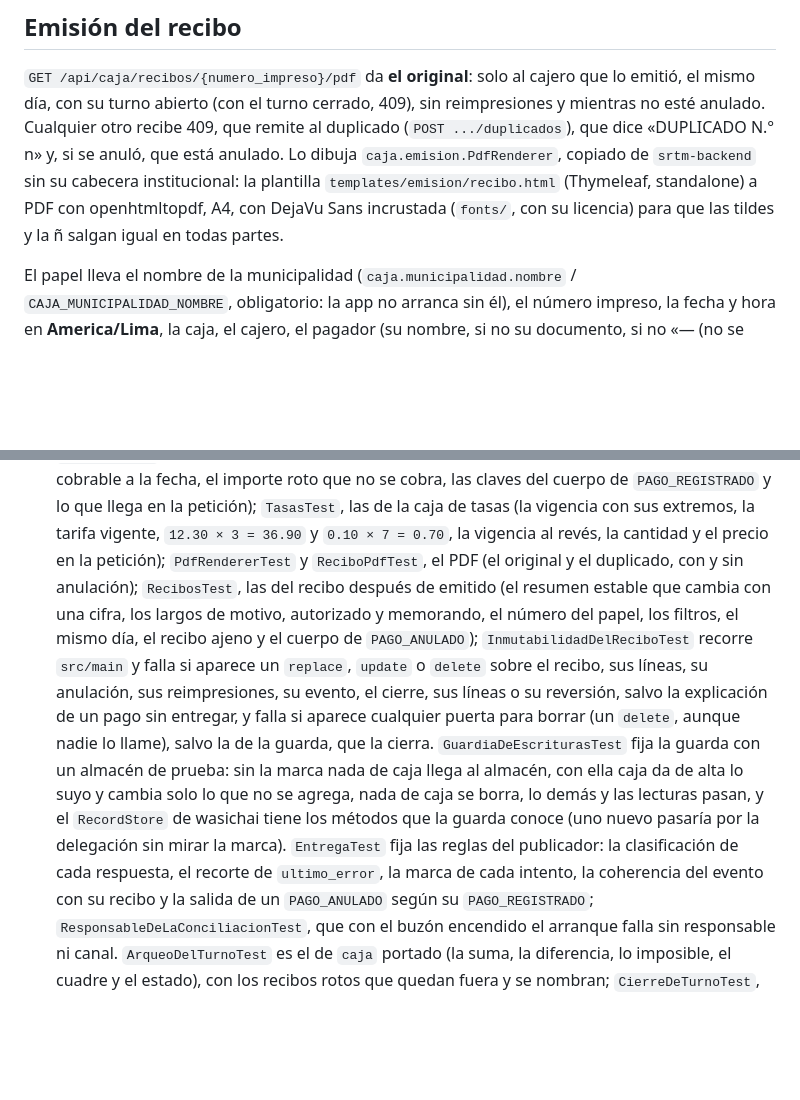
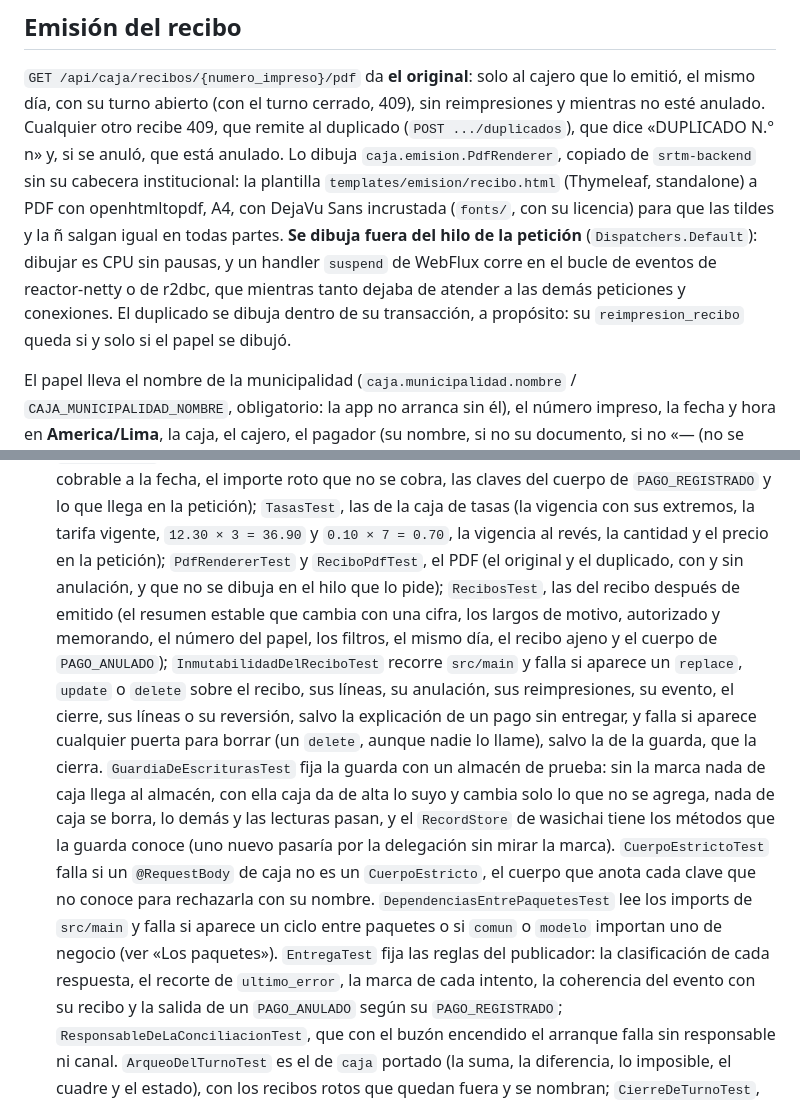
Before and after one commit to wasichai/caja-backend, a Markdown page: README.md, 2 parts joined by grey strips. GitHub-like rendering; blank space fills up the shorter version.

```diff
--- a/README.md
+++ b/README.md
@@ -1186,7 +1186,11 @@ turno abierto (con el turno cerrado, 409), sin reimpresiones y mientras no esté
 otro recibe 409, que remite al duplicado (`POST .../duplicados`), que dice «DUPLICADO N.° n» y, si se anuló, que está
 anulado. Lo dibuja `caja.emision.PdfRenderer`, copiado de `srtm-backend` sin su cabecera
 institucional: la plantilla `templates/emision/recibo.html` (Thymeleaf, standalone) a PDF con openhtmltopdf, A4, con
-DejaVu Sans incrustada (`fonts/`, con su licencia) para que las tildes y la ñ salgan igual en todas partes.
+DejaVu Sans incrustada (`fonts/`, con su licencia) para que las tildes y la ñ salgan igual en todas partes. **Se dibuja
+fuera del hilo de la petición** (`Dispatchers.Default`): dibujar es CPU sin pausas, y un handler `suspend` de WebFlux
+corre en el bucle de eventos de reactor-netty o de r2dbc, que mientras tanto dejaba de atender a las demás peticiones y
+conexiones. El duplicado se dibuja dentro de su transacción, a propósito: su `reimpresion_recibo` queda si y solo si el
+papel se dibujó.
 
 El papel lleva el nombre de la municipalidad (`caja.municipalidad.nombre` / `CAJA_MUNICIPALIDAD_NOMBRE`, obligatorio:
 la app no arranca sin él), el número impreso, la fecha y hora en **America/Lima**, la caja, el cajero, el pagador (su
@@ -1207,7 +1211,8 @@ yarn format:check           # prettier sobre yaml y json (yarn format lo corrige
   la cobranza (el número impreso, el total exacto, una sola fuente, cobrable a la fecha, el importe roto que no se cobra, las claves del
   cuerpo de `PAGO_REGISTRADO` y lo que llega en la petición); `TasasTest`, las de la caja de tasas (la vigencia con sus extremos,
   la tarifa vigente, `12.30 × 3 = 36.90` y `0.10 × 7 = 0.70`, la vigencia al revés, la cantidad y el precio en la
-  petición); `PdfRendererTest` y `ReciboPdfTest`, el PDF (el original y el duplicado, con y sin anulación);
+  petición); `PdfRendererTest` y `ReciboPdfTest`, el PDF (el original y el duplicado, con y sin anulación, y que no se dibuja en el
+  hilo que lo pide);
   `RecibosTest`, las del recibo después de emitido (el resumen estable que cambia con una cifra, los largos de motivo,
   autorizado y memorando, el número del papel, los filtros, el mismo día, el recibo ajeno y el cuerpo de
   `PAGO_ANULADO`); `InmutabilidadDelReciboTest` recorre `src/main` y falla si aparece un `replace`, `update` o `delete`
@@ -1216,7 +1221,10 @@ yarn format:check           # prettier sobre yaml y json (yarn format lo corrige
   llame), salvo la de la guarda, que la cierra. `GuardiaDeEscriturasTest` fija la guarda con un almacén de prueba: sin
   la marca nada de caja llega al almacén, con ella caja da de alta lo suyo y cambia solo lo que no se agrega, nada de
   caja se borra, lo demás y las lecturas pasan, y el `RecordStore` de wasichai tiene los métodos que la guarda conoce
-  (uno nuevo pasaría por la delegación sin mirar la marca). `EntregaTest` fija las reglas del publicador: la clasificación de cada
+  (uno nuevo pasaría por la delegación sin mirar la marca). `CuerpoEstrictoTest` falla si un `@RequestBody` de caja no
+  es un `CuerpoEstricto`, el cuerpo que anota cada clave que no conoce para rechazarla con su nombre.
+  `DependenciasEntrePaquetesTest` lee los imports de `src/main` y falla si aparece un ciclo entre paquetes o si `comun` o
+  `modelo` importan uno de negocio (ver «Los paquetes»). `EntregaTest` fija las reglas del publicador: la clasificación de cada
   respuesta, el recorte de `ultimo_error`, la marca de cada intento, la coherencia del evento con su recibo y la salida
   de un `PAGO_ANULADO` según su `PAGO_REGISTRADO`;
   `ResponsableDeLaConciliacionTest`, que con el buzón encendido el arranque falla sin responsable ni canal.
```
Also changed, not shown: other parts of README.md (+17 -0 lines).
